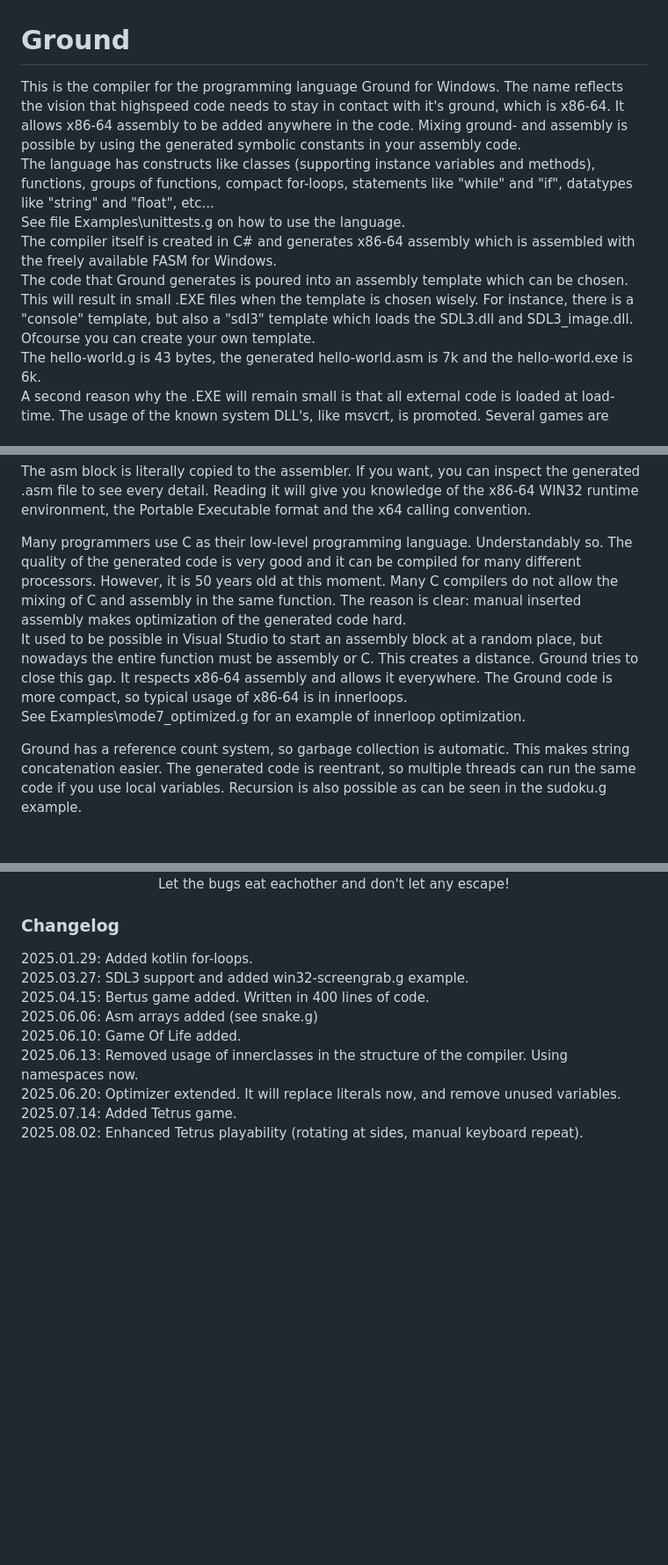
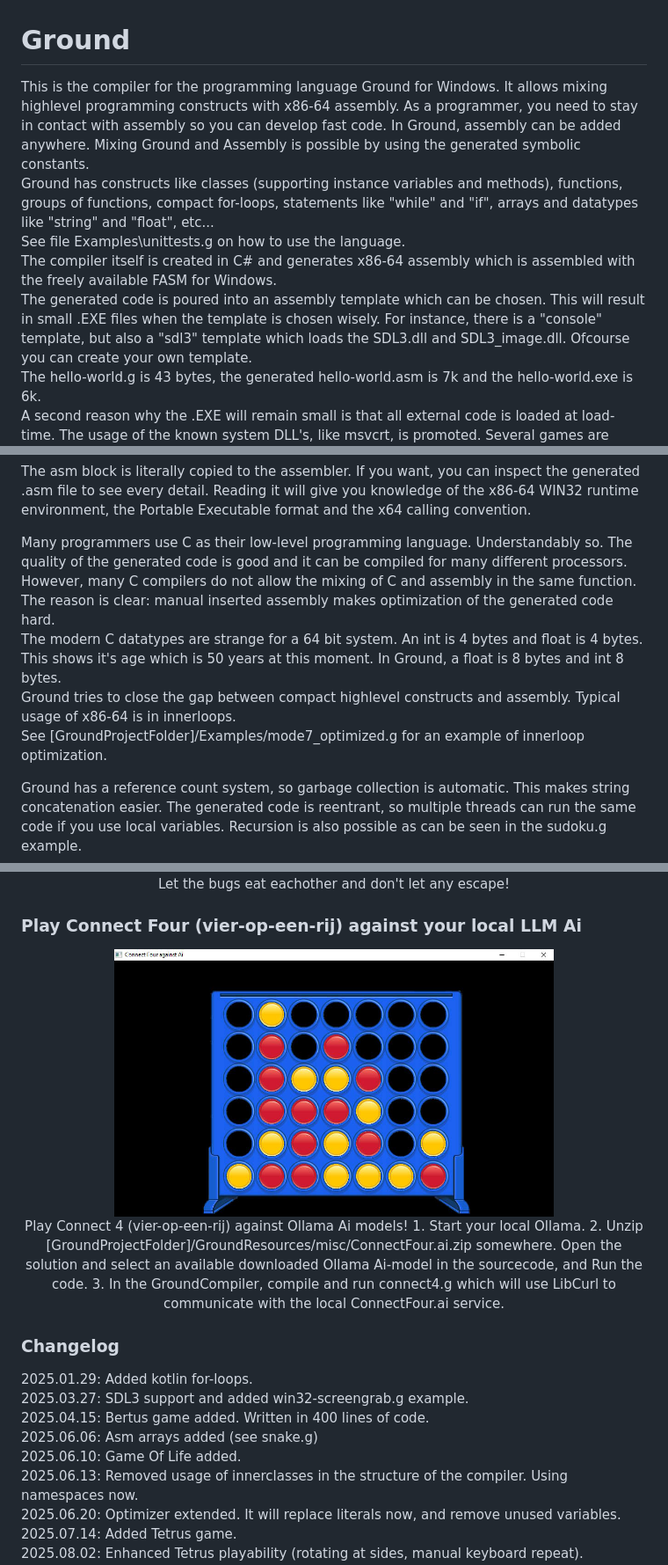
Before and after one commit to ReneOlsthoorn/Ground, a Markdown page: README.md, 3 parts joined by grey strips. Shown at 88% size. Drawn GitHub-style; pictures changed too: Resources/Ground_Connect4.jpg (added); blank space fills up the shorter version.

Commit message:
Added Connect 4 Ai hype train

```diff
--- a/README.md
+++ b/README.md
@@ -1,15 +1,16 @@
 # Ground
 
-This is the compiler for the programming language Ground for Windows. The name reflects the vision that highspeed code
-needs to stay in contact with it's ground, which is x86-64. It allows x86-64 assembly to be added anywhere in the code.
-Mixing ground- and assembly is possible by using the generated symbolic constants in your assembly code.
-The language has constructs like classes (supporting instance variables and methods), functions, groups of functions,
-compact for-loops, statements like "while" and "if", datatypes like "string" and "float", etc...
+This is the compiler for the programming language Ground for Windows. It allows mixing highlevel programming
+constructs with x86-64 assembly. As a programmer, you need to stay in contact with assembly so you can develop
+fast code. In Ground, assembly can be added anywhere. Mixing Ground and Assembly is possible by using the
+generated symbolic constants.
+Ground has constructs like classes (supporting instance variables and methods), functions, groups of functions,
+compact for-loops, statements like "while" and "if", arrays and datatypes like "string" and "float", etc...
 See file Examples\unittests.g on how to use the language.
 The compiler itself is created in C# and generates x86-64 assembly which is assembled with the freely available
 FASM for Windows.
-The code that Ground generates is poured into an assembly template which can be chosen. This will result in
-small .EXE files when the template is chosen wisely. For instance, there is a "console" template, but also a "sdl3"
+The generated code is poured into an assembly template which can be chosen. This will result in small .EXE
+files when the template is chosen wisely. For instance, there is a "console" template, but also a "sdl3"
 template which loads the SDL3.dll and SDL3_image.dll. Ofcourse you can create your own template.
 The hello-world.g is 43 bytes, the generated hello-world.asm is 7k and the hello-world.exe is 6k.
 A second reason why the .EXE will remain small is that all external code is loaded at load-time. The usage of the
@@ -48,13 +48,14 @@ every detail. Reading it will give you knowledge of the x86-64 WIN32 runtime env
 format and the x64 calling convention.
 
 Many programmers use C as their low-level programming language. Understandably so. The quality of the generated code
-is very good and it can be compiled for many different processors. However, it is 50 years old at this moment. Many
-C compilers do not allow the mixing of C and assembly in the same function. The reason is clear: manual inserted
-assembly makes optimization of the generated code hard.
-It used to be possible in Visual Studio to start an assembly block at a random place, but nowadays the entire function
-must be assembly or C. This creates a distance. Ground tries to close this gap. It respects x86-64 assembly and allows
-it everywhere. The Ground code is more compact, so typical usage of x86-64 is in innerloops.
-See Examples\mode7_optimized.g for an example of innerloop optimization.
+is good and it can be compiled for many different processors. However, many C compilers do not allow the mixing of
+C and assembly in the same function. The reason is clear: manual inserted assembly makes optimization of the
+generated code hard.
+The modern C datatypes are strange for a 64 bit system. An int is 4 bytes and float is 4 bytes. This shows it's age
+which is 50 years at this moment. In Ground, a float is 8 bytes and int 8 bytes.
+Ground tries to close the gap between compact highlevel constructs and assembly. Typical usage of x86-64 is in
+innerloops.
+See [GroundProjectFolder]/Examples/mode7_optimized.g for an example of innerloop optimization.
 
 Ground has a reference count system, so garbage collection is automatic. This makes string concatenation easier.
 The generated code is reentrant, so multiple threads can run the same code if you use local variables. Recursion is also
@@ -365,6 +372,15 @@ Motor racing game. Avoid the other motor racers.
 Let the bugs eat eachother and don't let any escape!
 </p>
 
+### Play Connect Four (vier-op-een-rij) against your local LLM Ai
+<p align="center">
+<img src="https://github.com/ReneOlsthoorn/Ground/blob/master/Resources/Ground_Connect4.jpg?raw=true" width="500" /><br/>
+Play Connect 4 (vier-op-een-rij) against Ollama Ai models!
+1. Start your local Ollama.
+2. Unzip [GroundProjectFolder]/GroundResources/misc/ConnectFour.ai.zip somewhere. Open the solution and select an
+available downloaded Ollama Ai-model in the sourcecode, and Run the code.
+3. In the GroundCompiler, compile and run connect4.g which will use LibCurl to communicate with the local ConnectFour.ai service.
+</p>
 
 ### Changelog
 2025.01.29: Added kotlin for-loops.
```
Also changed, not shown: other parts of README.md (+17 -12 lines), 12 other files.
